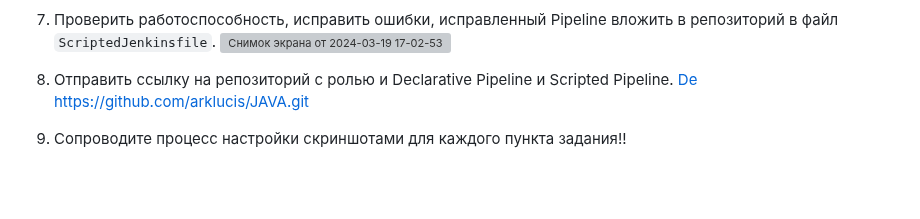
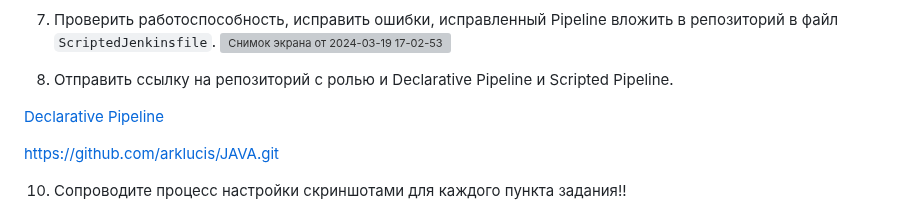
Before and after one commit to arklucis/CI-CD, a Markdown page: 09-ci-04-jenkins/README.md, the part around the change. Drawn GitHub-style; blank space fills up the shorter version; grey boxes are pictures that could not be loaded.

```diff
--- a/09-ci-04-jenkins/README.md
+++ b/09-ci-04-jenkins/README.md
@@ -31,7 +31,9 @@
 ![Снимок экрана от 2024-03-19 17-02-53](https://github.com/arklucis/CI-CD/assets/154414081/03b97029-3d03-4eea-b29f-5ad67b28304b)
 
 9. Отправить ссылку на репозиторий с ролью и Declarative Pipeline и Scripted Pipeline.
-   [De](https://github.com/arklucis/Ansible.git)
+
+[Declarative Pipeline](https://github.com/arklucis/Ansible.git)
+
 https://github.com/arklucis/JAVA.git
 
 10. Сопроводите процесс настройки скриншотами для каждого пункта задания!!
```
